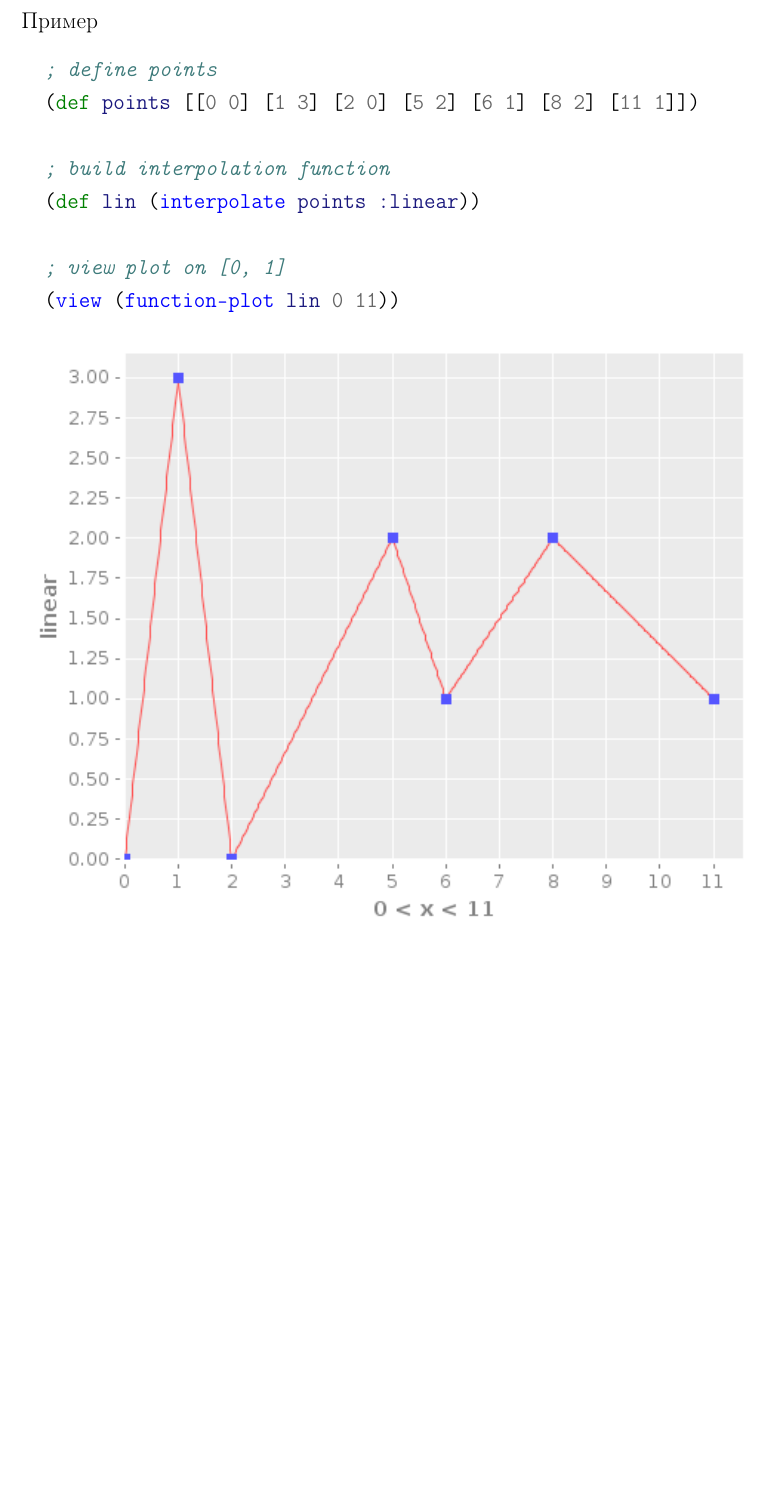
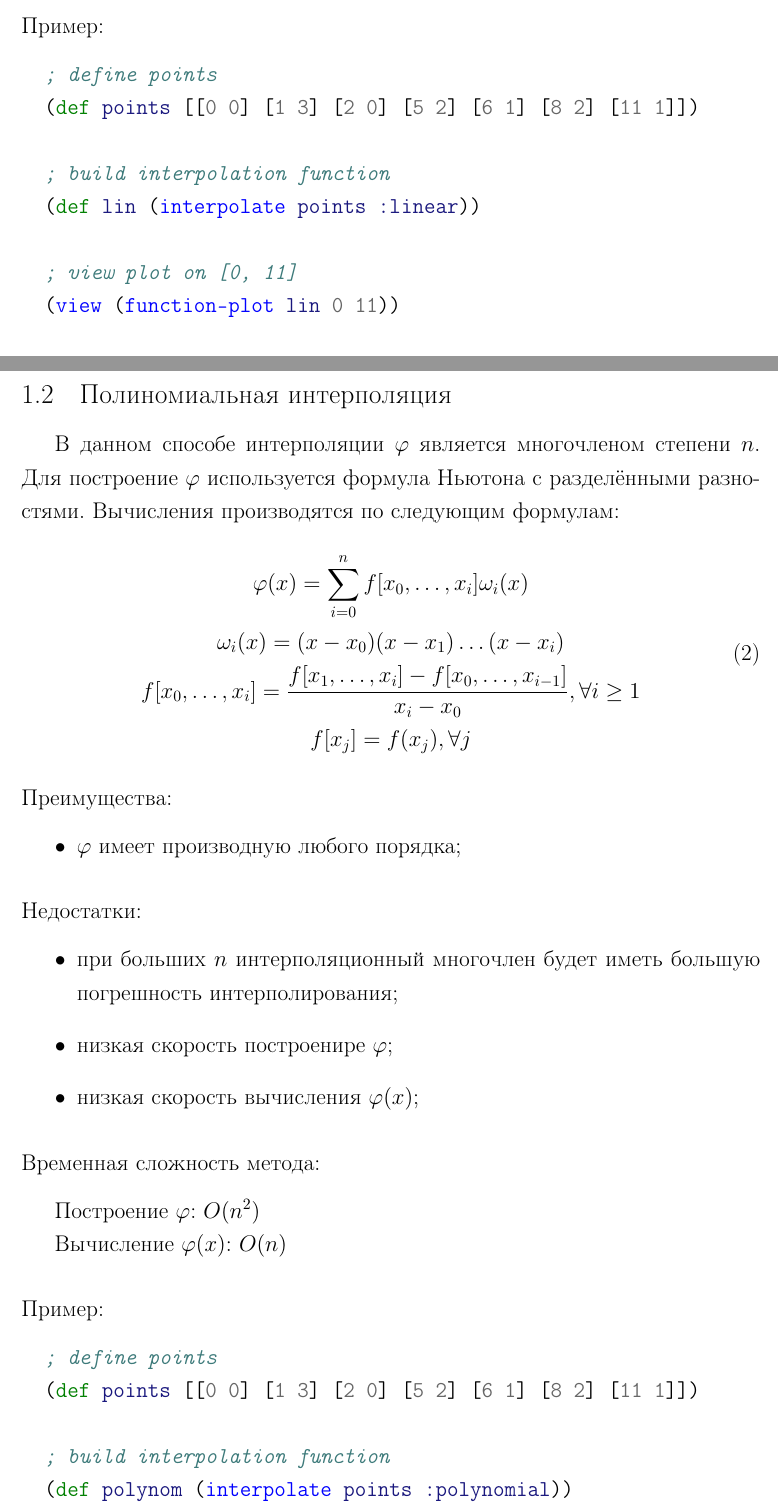
Before and after one commit to nbeloglazov/incanter-interpolation-examples, a LaTeX thesis (diplom/document.tex, which reads diplom/tex/interpolation_1_var.tex): part of page 10 of 10 before the commit and two parts of pages 3 and 4 of 8 after it, the two joined at a grey line, cut at the place of the change, the shorter picture padded with empty space. Compiled offline with pdfLaTeX.

Commit message:
Add parts for polynomial, cubic interpolations, b-spline.

```diff
--- a/diplom/tex/interpolation_1_var.tex
+++ b/diplom/tex/interpolation_1_var.tex
@@ -39,9 +39,55 @@
   ; build interpolation function
   (def lin (interpolate points :linear))
 
-  ; view plot on [0, 1]
+  ; view plot on [0, 11]
   (view (function-plot lin 0 11))
 \end{minted}
 
 \imagefit{linear_interpolation_1_var}
 
+
+\subsection{Полиномиальная интерполяция}
+
+В данном способе интерполяции $\varphi$ является многочленом степени $n$. Для построение $\varphi$ используется формула Ньютона с разделёнными разностями. Вычисления производятся по следующим формулам:
+
+\begin{equation}
+  \begin{gathered}
+    \varphi(x) = \sum_{i=0}^n f[x_0, \dotsc, x_i] \omega_i(x) \\
+    \omega_i(x) = (x - x_0)(x - x_1) \dotsc (x - x_i) \\
+    f[x_0, \dotsc, x_i] = \frac{f[x_1, \dotsc, x_i] - f[x_0, \dotsc, x_{i-1}]}{x_i - x_0}, \forall i \geq 1 \\
+    f[x_j] = f(x_j), \forall j
+  \end{gathered}
+\end{equation}
+
+\subsubsection{Преимущества:}
+
+\begin{itemize}
+\item $\varphi$ имеет производную любого порядка;
+\end{itemize}
+
+\subsubsection{Недостатки:}
+
+\begin{itemize}
+\item при больших $n$ интерполяционный многочлен будет иметь большую погрешность интерполирования;
+\item низкая скорость построениpе $\varphi$;
+\item низкая скорость вычисления $\varphi(x)$;
+\end{itemize}
+
+\subsubsection{Временная сложность метода:}
+
+Построение $\varphi$: $O(n^2)$
+
+Вычисление $\varphi(x)$: $O(n)$
+
+\subsubsection{Пример:}
+
+\begin{minted}{clojure}
+  ; define points
+  (def points [[0 0] [1 3] [2 0] [5 2] [6 1] [8 2] [11 1]])
+
+  ; build interpolation function
+  (def polynom (interpolate points :polynomial))
+
+  ; view plot on [0, 11]
+  (view (function-plot polynom 0 11))
+\end{minted}
@@ -47,0 +149,6 @@
+  (def points [[0 0] [1 3] [2 0] [5 2] [6 1] [8 2] [11 1]])
+
+  ; build interpolation function
+  (def cubic (interpolate points :cubic-spline :boundaries :closed))
+
+  ; view plot on [0, 11]
@@ -47,0 +174 @@
+  (def points [[0 0] [1 3] [2 0] [5 2] [6 1] [8 2] [11 1]])
```
Also changed, not shown: diplom/document.tex (+4 -4 lines), diplom/document.pdf (added), diplom/img/b_spline_approximation_1_var.png (added), diplom/img/cubic_interpolation_1_var.png (added), diplom/img/polynomial_interpolation_1_var.png (added), diplom/tex/interpolation_1_var.tex (94 more changed lines), 1 other file.
